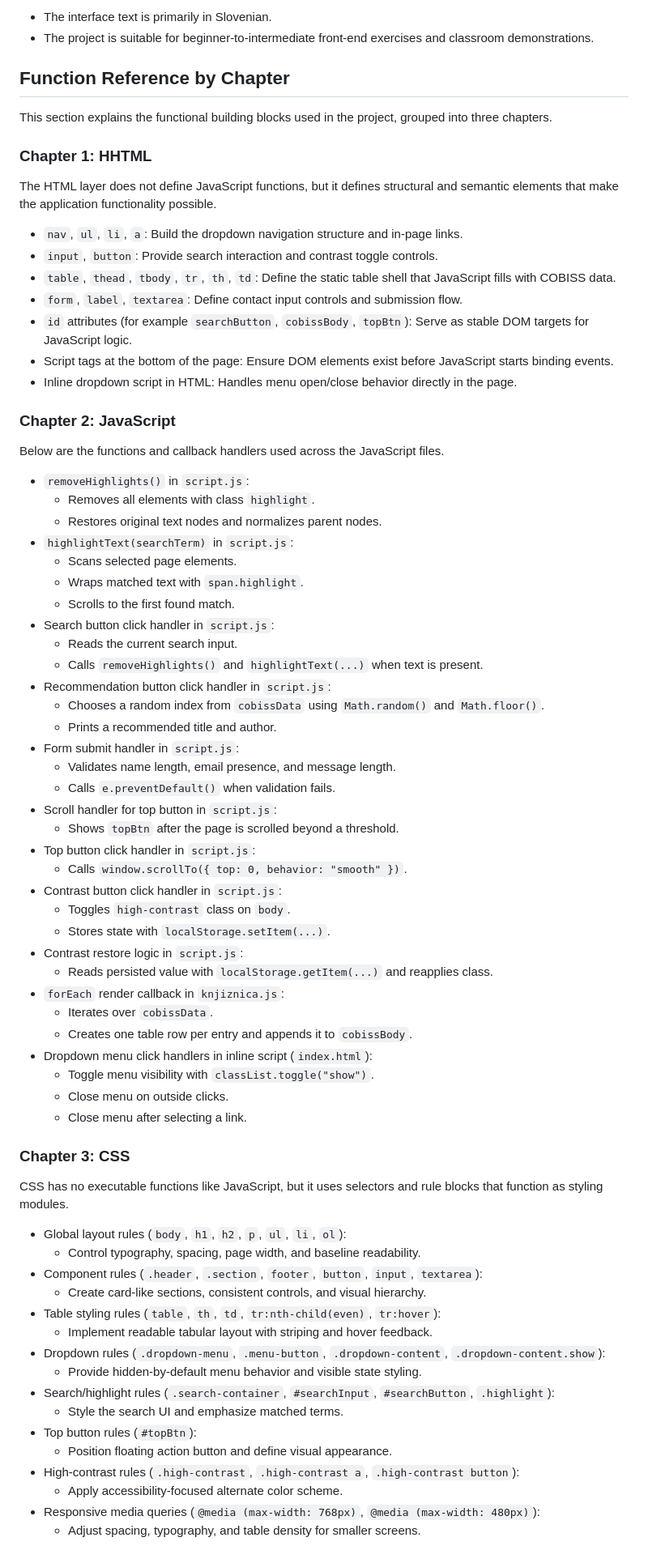
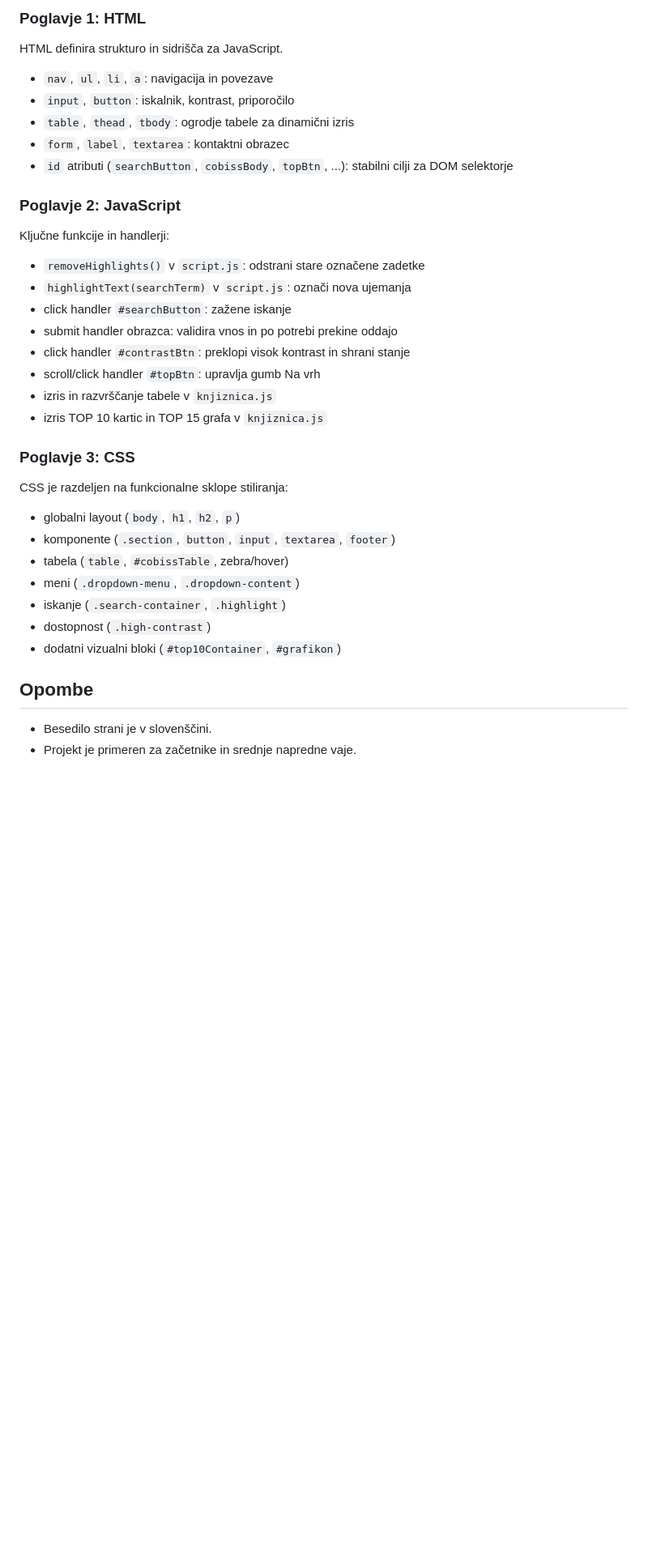
Before and after one commit to mihauranic08/Wb-development-basics, a Markdown page: README.md, the part around one of its changes. Shown at 81% size. Drawn GitHub-style; blank space fills up the shorter version.

```diff
--- a/README.md
+++ b/README.md
@@ -216,77 +226,40 @@ After working through this project, you should understand how to:
 
-- The interface text is primarily in Slovenian.
-- The project is suitable for beginner-to-intermediate front-end exercises and classroom demonstrations.
+### Poglavje 1: HTML
 
-## Function Reference by Chapter
+HTML definira strukturo in sidrišča za JavaScript.
 
-This section explains the functional building blocks used in the project, grouped into three chapters.
+- `nav`, `ul`, `li`, `a`: navigacija in povezave
+- `input`, `button`: iskalnik, kontrast, priporočilo
+- `table`, `thead`, `tbody`: ogrodje tabele za dinamični izris
+- `form`, `label`, `textarea`: kontaktni obrazec
+- `id` atributi (`searchButton`, `cobissBody`, `topBtn`, ...): stabilni cilji za DOM selektorje
 
-### Chapter 1: HHTML
+### Poglavje 2: JavaScript
 
-The HTML layer does not define JavaScript functions, but it defines structural and semantic elements that make the application functionality possible.
+Ključne funkcije in handlerji:
 
-- `nav`, `ul`, `li`, `a`: Build the dropdown navigation structure and in-page links.
-- `input`, `button`: Provide search interaction and contrast toggle controls.
-- `table`, `thead`, `tbody`, `tr`, `th`, `td`: Define the static table shell that JavaScript fills with COBISS data.
-- `form`, `label`, `textarea`: Define contact input controls and submission flow.
-- `id` attributes (for example `searchButton`, `cobissBody`, `topBtn`): Serve as stable DOM targets for JavaScript logic.
-- Script tags at the bottom of the page: Ensure DOM elements exist before JavaScript starts binding events.
-- Inline dropdown script in HTML: Handles menu open/close behavior directly in the page.
+- `removeHighlights()` v `script.js`: odstrani stare označene zadetke
+- `highlightText(searchTerm)` v `script.js`: označi nova ujemanja
+- click handler `#searchButton`: zažene iskanje
+- submit handler obrazca: validira vnos in po potrebi prekine oddajo
+- click handler `#contrastBtn`: preklopi visok kontrast in shrani stanje
+- scroll/click handler `#topBtn`: upravlja gumb Na vrh
+- izris in razvrščanje tabele v `knjiznica.js`
+- izris TOP 10 kartic in TOP 15 grafa v `knjiznica.js`
 
-### Chapter 2: JavaScript
+### Poglavje 3: CSS
 
-Below are the functions and callback handlers used across the JavaScript files.
+CSS je razdeljen na funkcionalne sklope stiliranja:
 
-- `removeHighlights()` in `script.js`:
-	- Removes all elements with class `highlight`.
-	- Restores original text nodes and normalizes parent nodes.
-- `highlightText(searchTerm)` in `script.js`:
-	- Scans selected page elements.
-	- Wraps matched text with `span.highlight`.
-	- Scrolls to the first found match.
-- Search button click handler in `script.js`:
-	- Reads the current search input.
-	- Calls `removeHighlights()` and `highlightText(...)` when text is present.
-- Recommendation button click handler in `script.js`:
-	- Chooses a random index from `cobissData` using `Math.random()` and `Math.floor()`.
-	- Prints a recommended title and author.
-- Form submit handler in `script.js`:
-	- Validates name length, email presence, and message length.
-	- Calls `e.preventDefault()` when validation fails.
-- Scroll handler for top button in `script.js`:
-	- Shows `topBtn` after the page is scrolled beyond a threshold.
-- Top button click handler in `script.js`:
-	- Calls `window.scrollTo({ top: 0, behavior: "smooth" })`.
-- Contrast button click handler in `script.js`:
-	- Toggles `high-contrast` class on `body`.
-	- Stores state with `localStorage.setItem(...)`.
-- Contrast restore logic in `script.js`:
-	- Reads persisted value with `localStorage.getItem(...)` and reapplies class.
-- `forEach` render callback in `knjiznica.js`:
-	- Iterates over `cobissData`.
-	- Creates one table row per entry and appends it to `cobissBody`.
-- Dropdown menu click handlers in inline script (`index.html`):
-	- Toggle menu visibility with `classList.toggle("show")`.
-	- Close menu on outside clicks.
-	- Close menu after selecting a link.
+- globalni layout (`body`, `h1`, `h2`, `p`)
+- komponente (`.section`, `button`, `input`, `textarea`, `footer`)
+- tabela (`table`, `#cobissTable`, zebra/hover)
+- meni (`.dropdown-menu`, `.dropdown-content`)
+- iskanje (`.search-container`, `.highlight`)
+- dostopnost (`.high-contrast`)
+- dodatni vizualni bloki (`#top10Container`, `#grafikon`)
 
-### Chapter 3: CSS
+## Opombe
 
-CSS has no executable functions like JavaScript, but it uses selectors and rule blocks that function as styling modules.
-
-- Global layout rules (`body`, `h1`, `h2`, `p`, `ul`, `li`, `ol`):
-	- Control typography, spacing, page width, and baseline readability.
-- Component rules (`.header`, `.section`, `footer`, `button`, `input`, `textarea`):
-	- Create card-like sections, consistent controls, and visual hierarchy.
-- Table styling rules (`table`, `th`, `td`, `tr:nth-child(even)`, `tr:hover`):
-	- Implement readable tabular layout with striping and hover feedback.
-- Dropdown rules (`.dropdown-menu`, `.menu-button`, `.dropdown-content`, `.dropdown-content.show`):
-	- Provide hidden-by-default menu behavior and visible state styling.
-- Search/highlight rules (`.search-container`, `#searchInput`, `#searchButton`, `.highlight`):
-	- Style the search UI and emphasize matched terms.
-- Top button rules (`#topBtn`):
-	- Position floating action button and define visual appearance.
-- High-contrast rules (`.high-contrast`, `.high-contrast a`, `.high-contrast button`):
-	- Apply accessibility-focused alternate color scheme.
-- Responsive media queries (`@media (max-width: 768px)`, `@media (max-width: 480px)`):
-	- Adjust spacing, typography, and table density for smaller screens.
+- Besedilo strani je v slovenščini.
+- Projekt je primeren za začetnike in srednje napredne vaje.
```
Also changed, not shown: other parts of README.md (+146 -136 lines).
